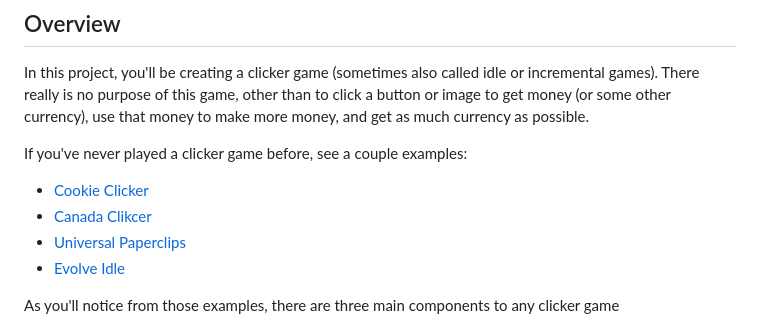
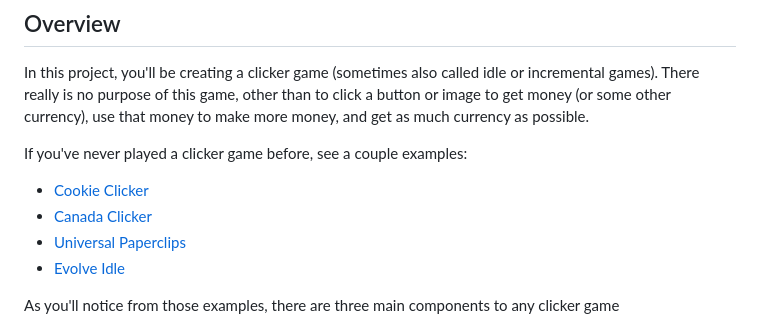
Before and after one commit to gregthompson27/clicker-chaos, a Markdown page: README.md, the part around the change. GitHub-like rendering.

Commit message:
Update spelling

```diff
--- a/README.md
+++ b/README.md
@@ -26,7 +26,7 @@ In this project, you'll be creating a clicker game (sometimes also called idle o
 If you've never played a clicker game before, see a couple examples:
 
 - [Cookie Clicker](https://orteil.dashnet.org/cookieclicker/)
-- [Canada Clikcer](http://www.canadaclicker.com/)
+- [Canada Clicker](http://www.canadaclicker.com/)
 - [Universal Paperclips](https://www.decisionproblem.com/paperclips/index2.html)
 - [Evolve Idle](https://pmotschmann.github.io/Evolve/)
 
```
